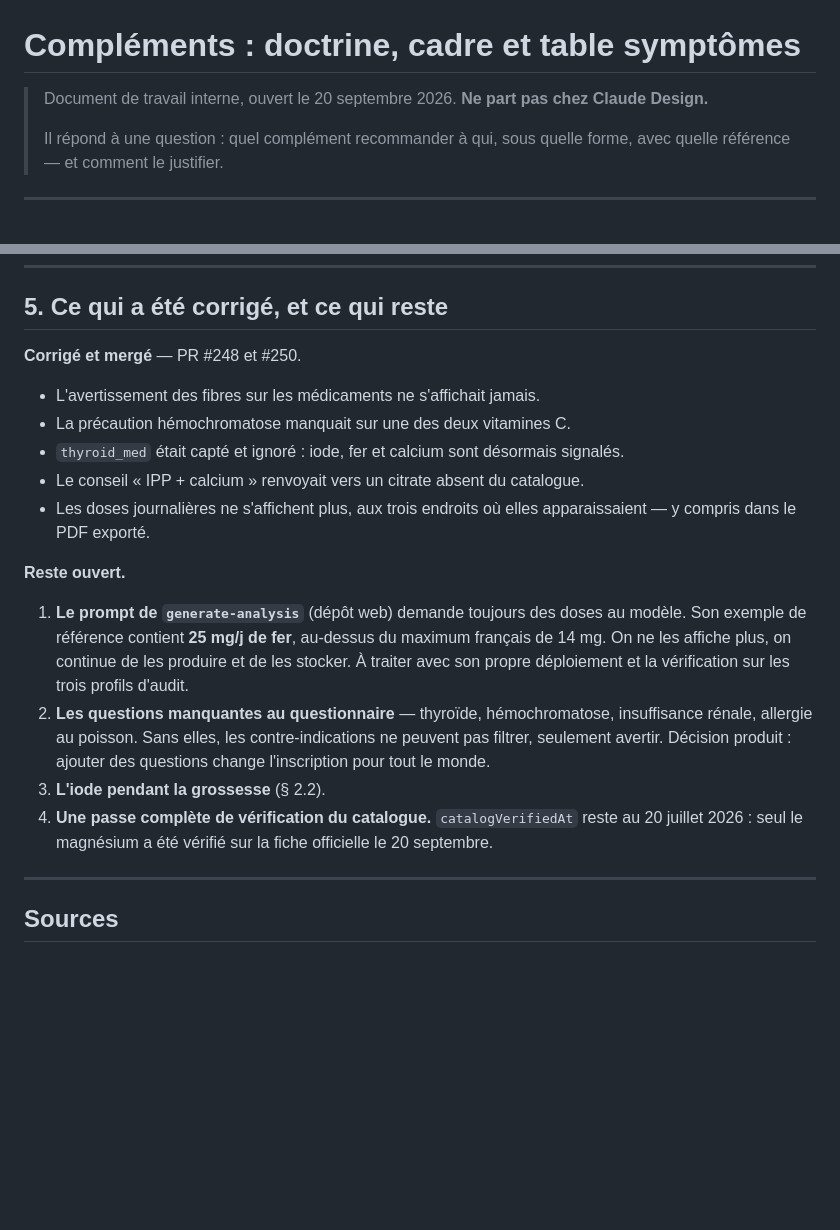
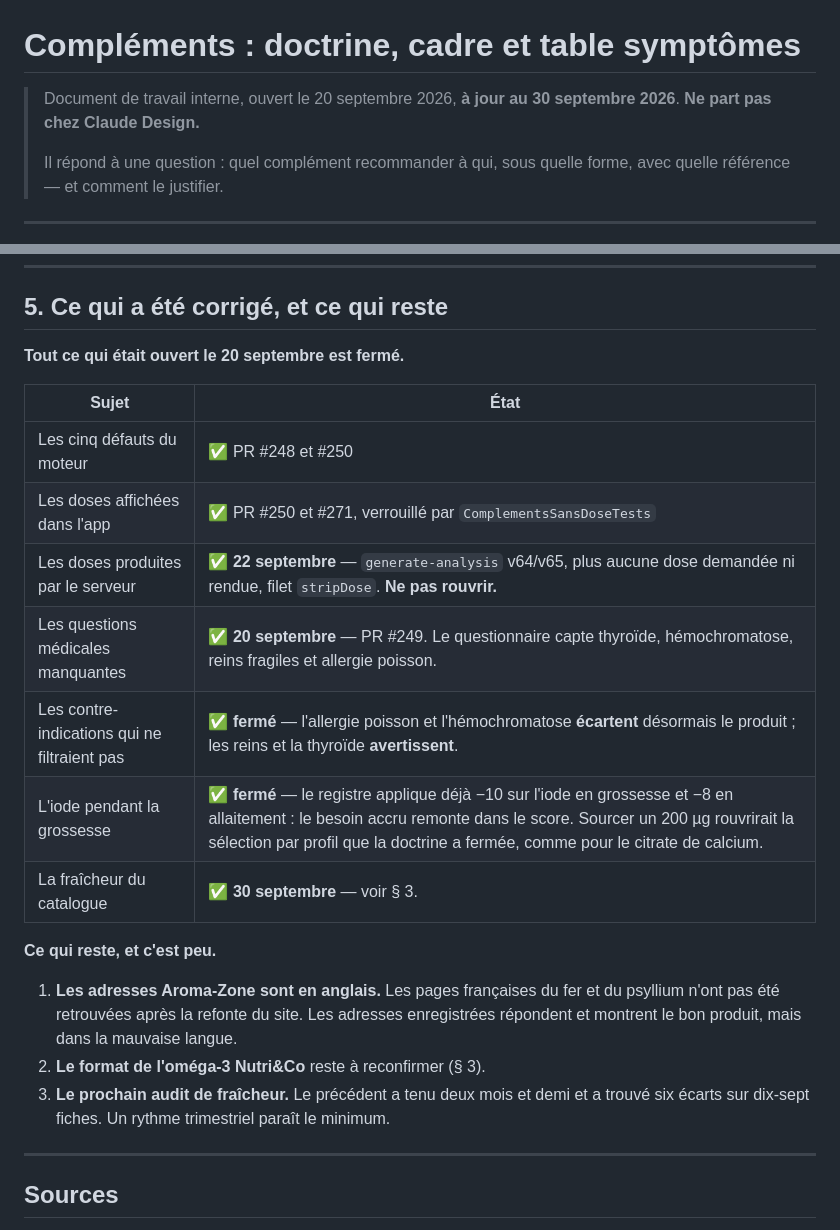
Before and after one commit to delicieuxvernet/healthmap-IOS, a Markdown page: docs/COMPLEMENTS-RECHERCHE.md, 2 parts joined by grey strips. GitHub-like rendering; blank space fills up the shorter version.

Commit message:
docs(complements) : le document disait ouvert ce qui etait ferme
Son paragraphe « reste ouvert » datait du 20 septembre. Il presentait encore
comme a faire le prompt serveur (resolu le 22) et les questions medicales
manquantes (mergees le 20, PR #249, et cablees : l allergie poisson et
l hemochromatose ecartent maintenant le produit, les reins et la thyroide
avertissent).

Ce n est pas anodin : c est le document qu une prochaine session lit, et il
l envoyait rouvrir un chantier ferme — alors que la memoire projet dit
explicitement de ne pas y toucher pour les doses serveur.

Ajoute au passage le tableau de l audit de fraicheur du 30 septembre et ses
deux enseignements : les adresses meurent avant les prix, et l erreur va
dans les deux sens.

Co-Authored-By: Claude Opus 5 <noreply@anthropic.com>

```diff
--- a/docs/COMPLEMENTS-RECHERCHE.md
+++ b/docs/COMPLEMENTS-RECHERCHE.md
@@ -1,6 +1,7 @@
 # Compléments : doctrine, cadre et table symptômes
 
-> Document de travail interne, ouvert le 20 septembre 2026.
+> Document de travail interne, ouvert le 20 septembre 2026,
+> **à jour au 30 septembre 2026**.
 > **Ne part pas chez Claude Design.**
 >
 > Il répond à une question : quel complément recommander à qui, sous quelle
@@ -141,31 +167,28 @@ supplémentation les réduit est mince.
 
 ## 5. Ce qui a été corrigé, et ce qui reste
 
-**Corrigé et mergé** — PR #248 et #250.
+**Tout ce qui était ouvert le 20 septembre est fermé.**
 
-- L'avertissement des fibres sur les médicaments ne s'affichait jamais.
-- La précaution hémochromatose manquait sur une des deux vitamines C.
-- `thyroid_med` était capté et ignoré : iode, fer et calcium sont désormais
-  signalés.
-- Le conseil « IPP + calcium » renvoyait vers un citrate absent du catalogue.
-- Les doses journalières ne s'affichent plus, aux trois endroits où elles
-  apparaissaient — y compris dans le PDF exporté.
+| Sujet | État |
+|---|---|
+| Les cinq défauts du moteur | ✅ PR #248 et #250 |
+| Les doses affichées dans l'app | ✅ PR #250 et #271, verrouillé par `ComplementsSansDoseTests` |
+| Les doses produites par le serveur | ✅ **22 septembre** — `generate-analysis` v64/v65, plus aucune dose demandée ni rendue, filet `stripDose`. **Ne pas rouvrir.** |
+| Les questions médicales manquantes | ✅ **20 septembre** — PR #249. Le questionnaire capte thyroïde, hémochromatose, reins fragiles et allergie poisson. |
+| Les contre-indications qui ne filtraient pas | ✅ **fermé** — l'allergie poisson et l'hémochromatose **écartent** désormais le produit ; les reins et la thyroïde **avertissent**. |
+| L'iode pendant la grossesse | ✅ **fermé** — le registre applique déjà −10 sur l'iode en grossesse et −8 en allaitement : le besoin accru remonte dans le score. Sourcer un 200 µg rouvrirait la sélection par profil que la doctrine a fermée, comme pour le citrate de calcium. |
+| La fraîcheur du catalogue | ✅ **30 septembre** — voir § 3. |
 
-**Reste ouvert.**
+**Ce qui reste, et c'est peu.**
 
-1. **Le prompt de `generate-analysis`** (dépôt web) demande toujours des doses
-   au modèle. Son exemple de référence contient **25 mg/j de fer**, au-dessus
-   du maximum français de 14 mg. On ne les affiche plus, on continue de les
-   produire et de les stocker. À traiter avec son propre déploiement et la
-   vérification sur les trois profils d'audit.
-2. **Les questions manquantes au questionnaire** — thyroïde, hémochromatose,
-   insuffisance rénale, allergie au poisson. Sans elles, les contre-indications
-   ne peuvent pas filtrer, seulement avertir. Décision produit : ajouter des
-   questions change l'inscription pour tout le monde.
-3. **L'iode pendant la grossesse** (§ 2.2).
-4. **Une passe complète de vérification du catalogue.** `catalogVerifiedAt`
-   reste au 20 juillet 2026 : seul le magnésium a été vérifié sur la fiche
-   officielle le 20 septembre.
+1. **Les adresses Aroma-Zone sont en anglais.** Les pages françaises du fer et
+   du psyllium n'ont pas été retrouvées après la refonte du site. Les adresses
+   enregistrées répondent et montrent le bon produit, mais dans la mauvaise
+   langue.
+2. **Le format de l'oméga-3 Nutri&Co** reste à reconfirmer (§ 3).
+3. **Le prochain audit de fraîcheur.** Le précédent a tenu deux mois et demi et
+   a trouvé six écarts sur dix-sept fiches. Un rythme trimestriel paraît le
+   minimum.
 
 ---
 
```
Also changed, not shown: other parts of docs/COMPLEMENTS-RECHERCHE.md (+26 -1 lines).
